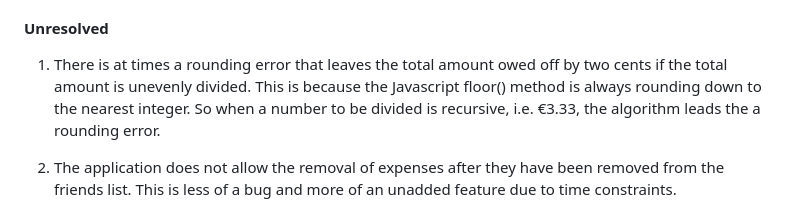
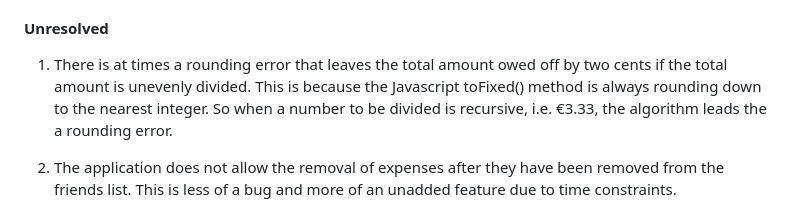
Before and after one commit to pearsedarcy/TripSplit, a Markdown page: README.md, the part around the change. GitHub-like rendering.

Commit message:
Fix method rounding error in expense calculation

```diff
--- a/README.md
+++ b/README.md
@@ -173,7 +173,7 @@ I found several bugs throughout development.
 
 #### Unresolved
 
-1. There is at times a rounding error that leaves the total amount owed off by two cents if the total amount is unevenly divided. This is because the Javascript floor() method is always rounding down to the nearest integer. So when a number to be divided is recursive, i.e. €3.33, the algorithm leads the a rounding error.
+1. There is at times a rounding error that leaves the total amount owed off by two cents if the total amount is unevenly divided. This is because the Javascript toFixed() method is always rounding down to the nearest integer. So when a number to be divided is recursive, i.e. €3.33, the algorithm leads the a rounding error.
 
 2. The application does not allow the removal of expenses after they have been removed from the friends list. This is less of a bug and more of an unadded feature due to time constraints.
 
```
